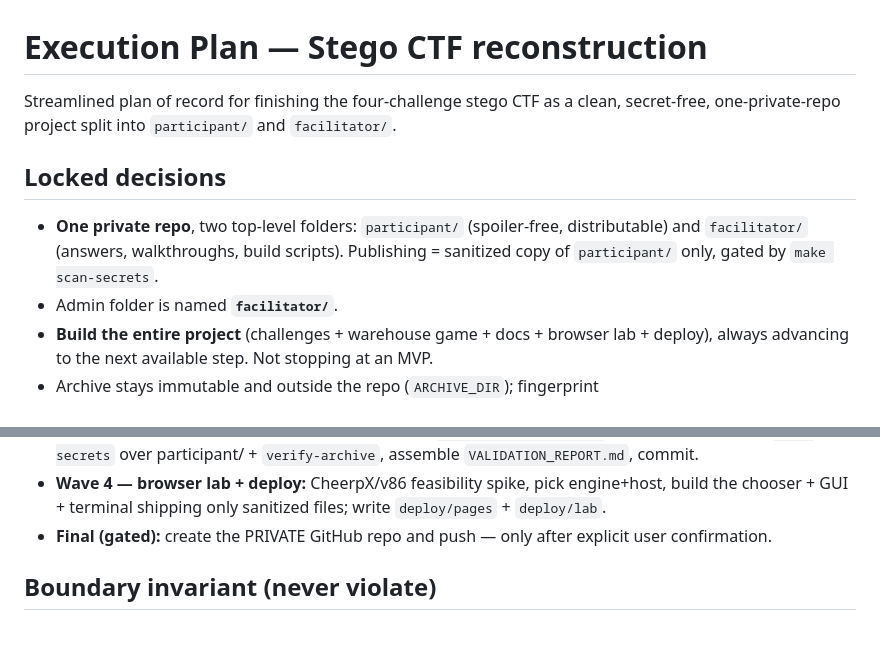
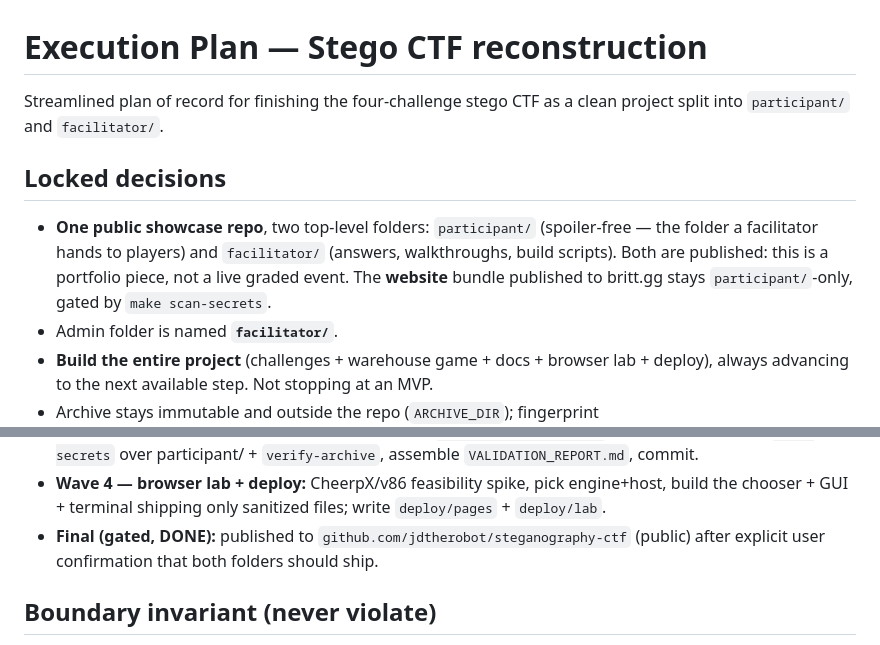
Before and after one commit to jdtherobot/steganography-ctf, a Markdown page: build/EXECUTION_PLAN.md, 2 parts joined by grey strips. GitHub-like rendering.

Commit message:
updated docs for the public repo
Rewrote the README as the repo front door and adjusted the docs now that the repo is public.

```diff
--- a/build/EXECUTION_PLAN.md
+++ b/build/EXECUTION_PLAN.md
@@ -1,13 +1,14 @@
 # Execution Plan — Stego CTF reconstruction
 
-Streamlined plan of record for finishing the four-challenge stego CTF as a clean,
-secret-free, one-private-repo project split into `participant/` and `facilitator/`.
+Streamlined plan of record for finishing the four-challenge stego CTF as a clean
+project split into `participant/` and `facilitator/`.
 
 ## Locked decisions
 
-- **One private repo**, two top-level folders: `participant/` (spoiler-free, distributable) and
-  `facilitator/` (answers, walkthroughs, build scripts). Publishing = sanitized copy of
-  `participant/` only, gated by `make scan-secrets`.
+- **One public showcase repo**, two top-level folders: `participant/` (spoiler-free — the folder a
+  facilitator hands to players) and `facilitator/` (answers, walkthroughs, build scripts). Both are
+  published: this is a portfolio piece, not a live graded event. The **website** bundle published to
+  britt.gg stays `participant/`-only, gated by `make scan-secrets`.
 - Admin folder is named **`facilitator/`**.
 - **Build the entire project** (challenges + warehouse game + docs + browser lab + deploy),
   always advancing to the next available step. Not stopping at an MVP.
@@ -55,7 +56,8 @@ archive, and re-run the full chain + a black-box secret-leak scan.
   `scan-secrets` over participant/ + `verify-archive`, assemble `VALIDATION_REPORT.md`, commit.
 - **Wave 4 — browser lab + deploy:** CheerpX/v86 feasibility spike, pick engine+host, build the
   chooser + GUI + terminal shipping only sanitized files; write `deploy/pages` + `deploy/lab`.
-- **Final (gated):** create the PRIVATE GitHub repo and push — only after explicit user confirmation.
+- **Final (gated, DONE):** published to `github.com/jdtherobot/steganography-ctf` (public) after
+  explicit user confirmation that both folders should ship.
 
 ## Boundary invariant (never violate)
 
```
Also changed, not shown: README.md (+79 -47 lines), build/DIRECTORY_CONTRACT.md (+1 -1 lines).
